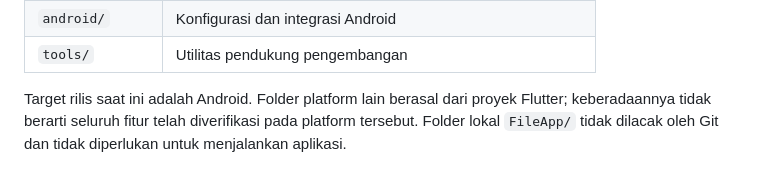
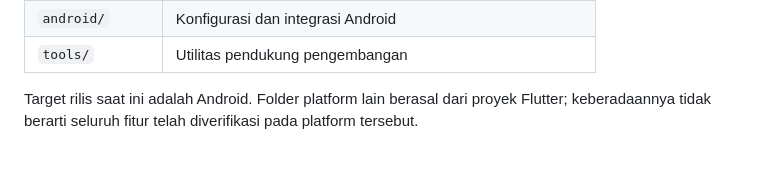
Before and after one commit to mutco/MutcoApp, a Markdown page: README.md, the part around the change. Drawn GitHub-style.

```diff
--- a/README.md
+++ b/README.md
@@ -72,4 +72,4 @@ Pengujian yang tersedia mencakup pemotongan gambar, decoder keluaran YOLO, perhi
 | `android/` | Konfigurasi dan integrasi Android |
 | `tools/` | Utilitas pendukung pengembangan |
 
-Target rilis saat ini adalah Android. Folder platform lain berasal dari proyek Flutter; keberadaannya tidak berarti seluruh fitur telah diverifikasi pada platform tersebut. Folder lokal `FileApp/` tidak dilacak oleh Git dan tidak diperlukan untuk menjalankan aplikasi.
+Target rilis saat ini adalah Android. Folder platform lain berasal dari proyek Flutter; keberadaannya tidak berarti seluruh fitur telah diverifikasi pada platform tersebut.
```
